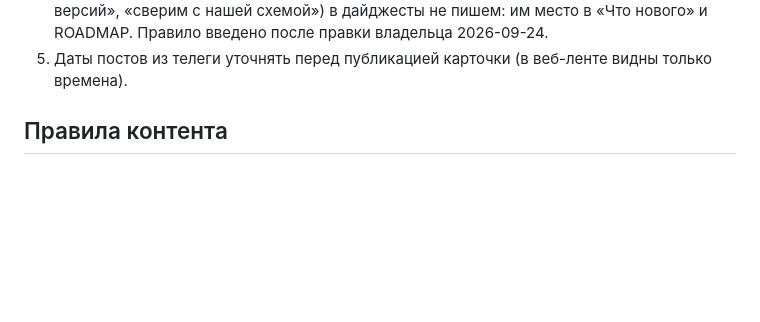
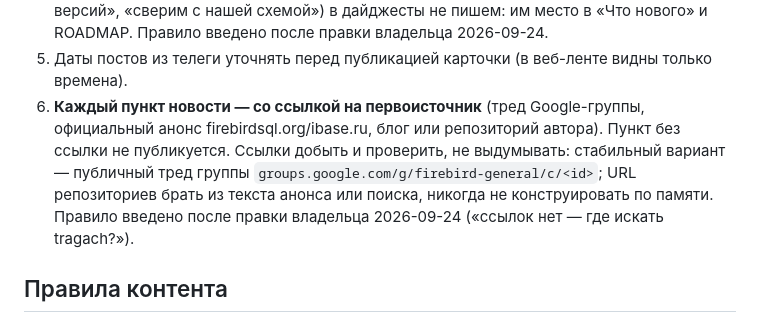
Before and after one commit to attid/firebirdsql.su, a Markdown page: docs/article-workflow.md, the part around the change. GitHub-like rendering; blank space fills up the shorter version.

Commit message:
Workflow: news items must link their primary source (never invent URLs)

```diff
--- a/docs/article-workflow.md
+++ b/docs/article-workflow.md
@@ -68,6 +68,14 @@ firebird:
    правки владельца 2026-09-24.
 5. Даты постов из телеги уточнять перед публикацией карточки
    (в веб-ленте видны только времена).
+6. **Каждый пункт новости — со ссылкой на первоисточник** (тред
+   Google-группы, официальный анонс firebirdsql.org/ibase.ru, блог или
+   репозиторий автора). Пункт без ссылки не публикуется. Ссылки добыть
+   и проверить, не выдумывать: стабильный вариант — публичный тред
+   группы `groups.google.com/g/firebird-general/c/<id>`; URL репозиториев
+   брать из текста анонса или поиска, никогда не конструировать по
+   памяти. Правило введено после правки владельца 2026-09-24 («ссылок
+   нет — где искать tragach?»).
 
 
 
```
